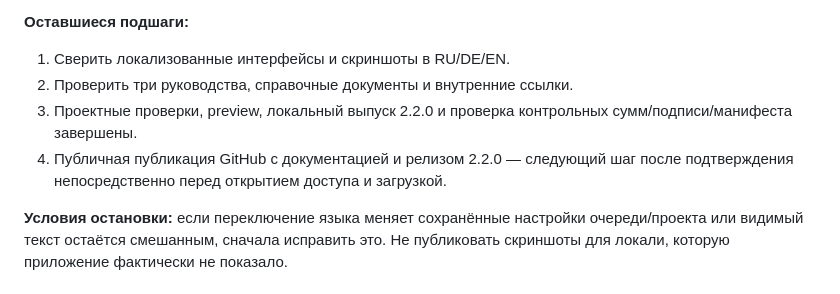
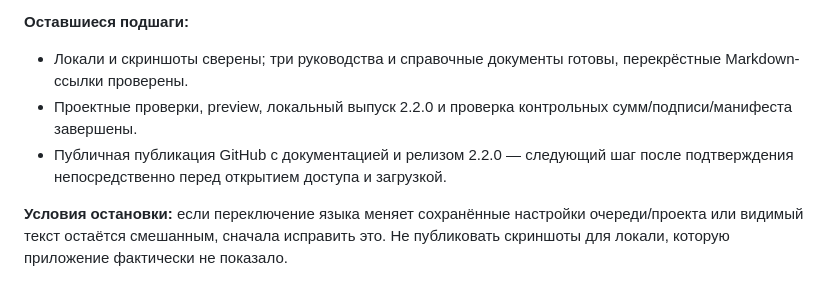
Before and after one commit to popovantondev/LectureMerge, a Markdown page: docs/ROADMAP.md, the part around the change. Drawn GitHub-style.

Commit message:
docs: close local localization verification steps

```diff
--- a/docs/ROADMAP.md
+++ b/docs/ROADMAP.md
@@ -66,12 +66,12 @@ BUILD_NUMBER 6. Счётчик корректировок — 2 из 2: (1) ис
 
 **Оставшиеся подшаги:**
 
-1. Сверить локализованные интерфейсы и скриншоты в RU/DE/EN.
-2. Проверить три руководства, справочные документы и внутренние ссылки.
-3. Проектные проверки, preview, локальный выпуск 2.2.0 и проверка
-   контрольных сумм/подписи/манифеста завершены.
-4. Публичная публикация GitHub с документацией и релизом 2.2.0 — следующий
-   шаг после подтверждения непосредственно перед открытием доступа и загрузкой.
+- Локали и скриншоты сверены; три руководства и справочные документы готовы,
+  перекрёстные Markdown-ссылки проверены.
+- Проектные проверки, preview, локальный выпуск 2.2.0 и проверка контрольных
+  сумм/подписи/манифеста завершены.
+- Публичная публикация GitHub с документацией и релизом 2.2.0 — следующий шаг
+  после подтверждения непосредственно перед открытием доступа и загрузкой.
 
 **Условия остановки:** если переключение языка меняет сохранённые настройки
 очереди/проекта или видимый текст остаётся смешанным, сначала исправить это.
```
